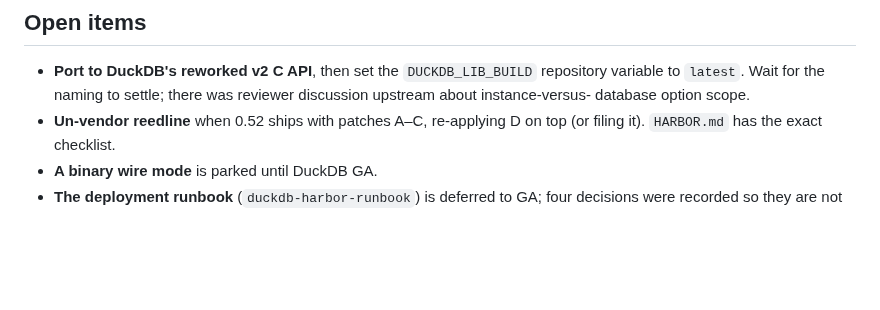
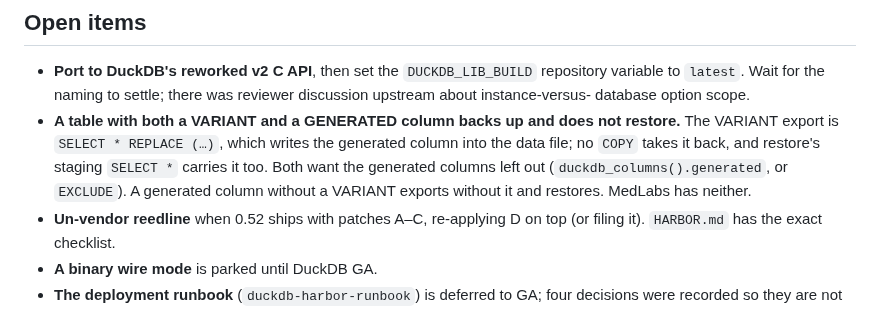
Before and after one commit to shreeve/duckdb-harbor, a Markdown page: HANDOFF.md, the part around the change. GitHub-like rendering; blank space fills up the shorter version.

```diff
--- a/HANDOFF.md
+++ b/HANDOFF.md
@@ -326,6 +326,12 @@ usable end to end.
   `DUCKDB_LIB_BUILD` repository variable to `latest`. Wait for the naming to
   settle; there was reviewer discussion upstream about instance-versus-
   database option scope.
+- **A table with both a VARIANT and a GENERATED column backs up and does not
+  restore.** The VARIANT export is `SELECT * REPLACE (…)`, which writes the
+  generated column into the data file; no `COPY` takes it back, and restore's
+  staging `SELECT *` carries it too. Both want the generated columns left out
+  (`duckdb_columns().generated`, or `EXCLUDE`). A generated column without a
+  VARIANT exports without it and restores. MedLabs has neither.
 - **Un-vendor reedline** when 0.52 ships with patches A–C, re-applying D on
   top (or filing it). `HARBOR.md` has the exact checklist.
 - **A binary wire mode** is parked until DuckDB GA.
```
Also changed, not shown: ducktable/CHANGELOG.md (+20 -5 lines), harbor/CHANGELOG.md (+11 -1 lines).
